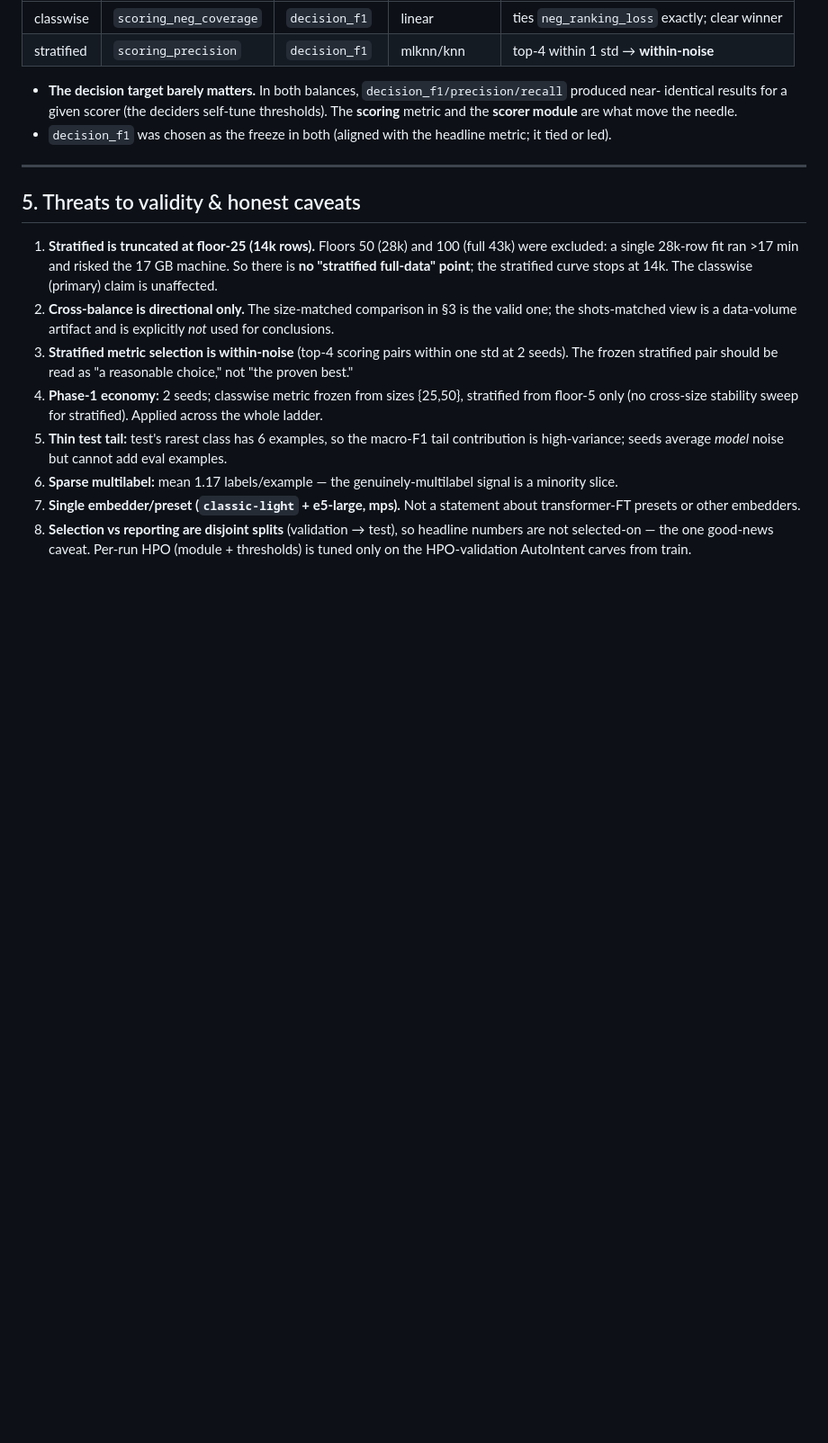
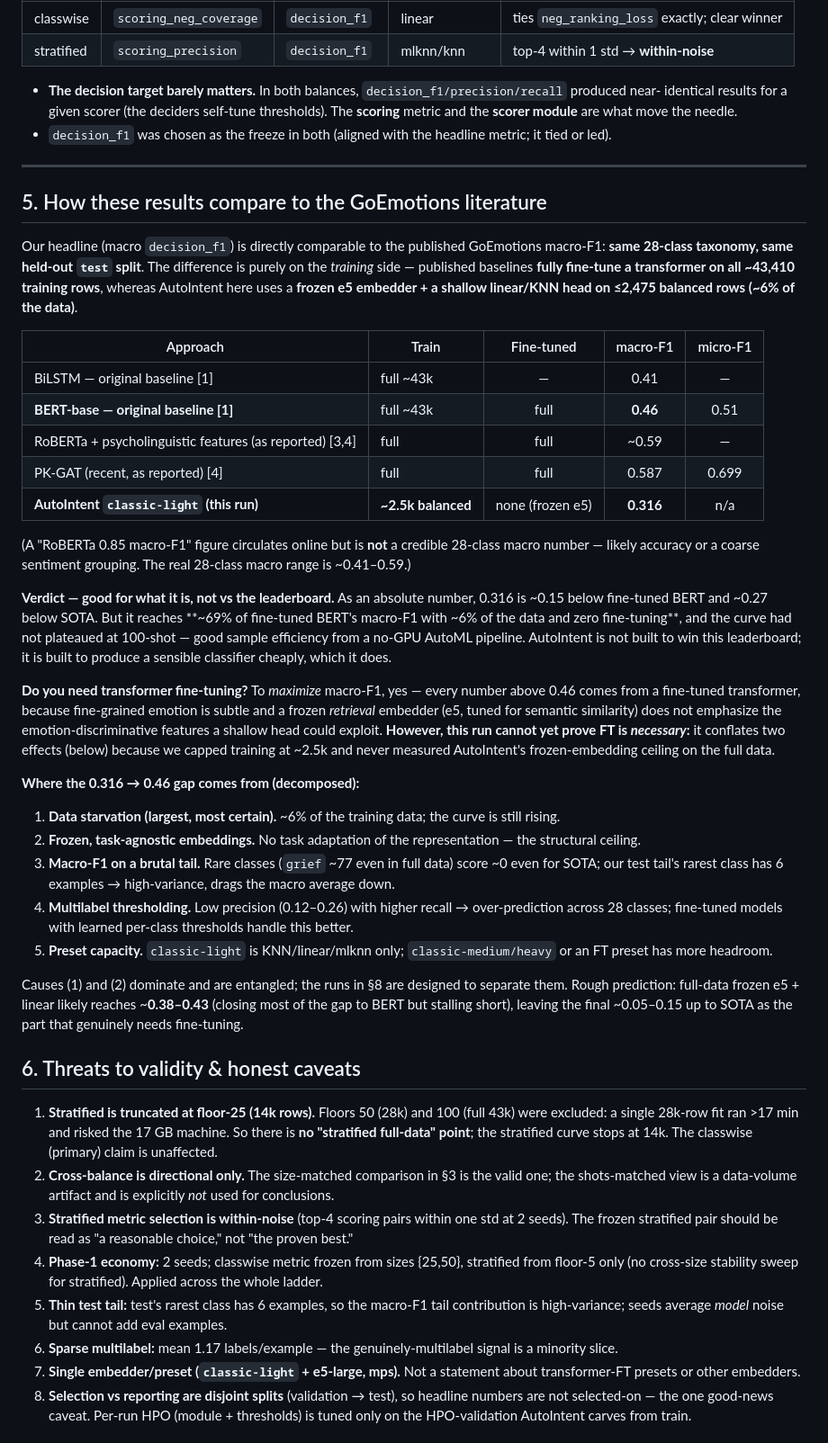
Before and after one commit to Darinochka/AutoIntent-experiments, a Markdown page: experiments/multilabel-goemotions/REPORT.md, the part around one of its changes. Shown at 90% size. Drawn GitHub-style; blank space fills up the shorter version.

Commit message:
add comparison with other results

```diff
--- a/experiments/multilabel-goemotions/REPORT.md
+++ b/experiments/multilabel-goemotions/REPORT.md
@@ -92,7 +92,51 @@ Per-balance selection over the 9 scoring × 3 decision grid (`decision_accuracy`
 
 ---
 
-## 5. Threats to validity & honest caveats
+## 5. How these results compare to the GoEmotions literature
+
+Our headline (macro `decision_f1`) is directly comparable to the published GoEmotions macro-F1: **same
+28-class taxonomy, same held-out `test` split**. The difference is purely on the *training* side — published
+baselines **fully fine-tune a transformer on all ~43,410 training rows**, whereas AutoIntent here uses a
+**frozen e5 embedder + a shallow linear/KNN head on ≤2,475 balanced rows (~6% of the data)**.
+
+| Approach | Train | Fine-tuned | macro-F1 | micro-F1 |
+|---|---|:--:|:--:|:--:|
+| BiLSTM — original baseline [1] | full ~43k | — | 0.41 | — |
+| **BERT-base — original baseline [1]** | full ~43k | full | **0.46** | 0.51 |
+| RoBERTa + psycholinguistic features (as reported) [3,4] | full | full | ~0.59 | — |
+| PK-GAT (recent, as reported) [4] | full | full | 0.587 | 0.699 |
+| **AutoIntent `classic-light` (this run)** | **~2.5k balanced** | none (frozen e5) | **0.316** | n/a |
+
+(A "RoBERTa 0.85 macro-F1" figure circulates online but is **not** a credible 28-class macro number — likely
+accuracy or a coarse sentiment grouping. The real 28-class macro range is ~0.41–0.59.)
+
+**Verdict — good for what it is, not vs the leaderboard.** As an absolute number, 0.316 is ~0.15 below
+fine-tuned BERT and ~0.27 below SOTA. But it reaches **~69% of fine-tuned BERT's macro-F1 with ~6% of the
+data and zero fine-tuning**, and the curve had not plateaued at 100-shot — good sample efficiency from a
+no-GPU AutoML pipeline. AutoIntent is not built to win this leaderboard; it is built to produce a sensible
+classifier cheaply, which it does.
+
+**Do you need transformer fine-tuning?** To *maximize* macro-F1, yes — every number above 0.46 comes from a
+fine-tuned transformer, because fine-grained emotion is subtle and a frozen *retrieval* embedder (e5, tuned
+for semantic similarity) does not emphasize the emotion-discriminative features a shallow head could exploit.
+**However, this run cannot yet prove FT is *necessary*:** it conflates two effects (below) because we capped
+training at ~2.5k and never measured AutoIntent's frozen-embedding ceiling on the full data.
+
+**Where the 0.316 → 0.46 gap comes from (decomposed):**
+1. **Data starvation (largest, most certain).** ~6% of the training data; the curve is still rising.
+2. **Frozen, task-agnostic embeddings.** No task adaptation of the representation — the structural ceiling.
+3. **Macro-F1 on a brutal tail.** Rare classes (`grief` ~77 even in full data) score ~0 even for SOTA; our
+   test tail's rarest class has 6 examples → high-variance, drags the macro average down.
+4. **Multilabel thresholding.** Low precision (0.12–0.26) with higher recall → over-prediction across 28
+   classes; fine-tuned models with learned per-class thresholds handle this better.
+5. **Preset capacity.** `classic-light` is KNN/linear/mlknn only; `classic-medium/heavy` or an FT preset
+   has more headroom.
+
+Causes (1) and (2) dominate and are entangled; the runs in §8 are designed to separate them. Rough
+prediction: full-data frozen e5 + linear likely reaches ~**0.38–0.43** (closing most of the gap to BERT but
+stalling short), leaving the final ~0.05–0.15 up to SOTA as the part that genuinely needs fine-tuning.
+
+## 6. Threats to validity & honest caveats
 
 1. **Stratified is truncated at floor-25 (14k rows).** Floors 50 (28k) and 100 (full 43k) were excluded:
    a single 28k-row fit ran >17 min and risked the 17 GB machine. So there is **no "stratified full-data"
```
Also changed, not shown: other parts of experiments/multilabel-goemotions/REPORT.md (+28 -3 lines).
